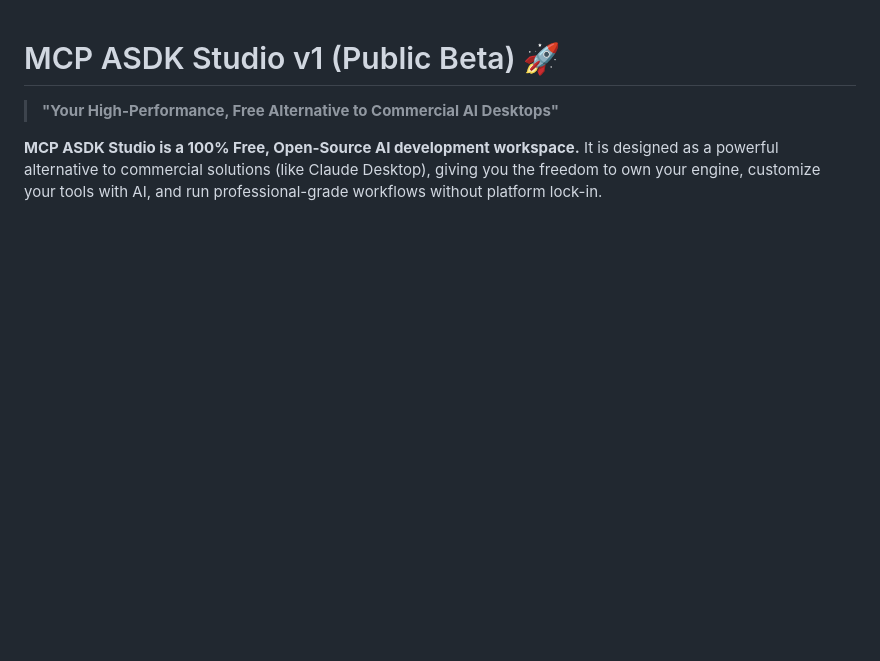
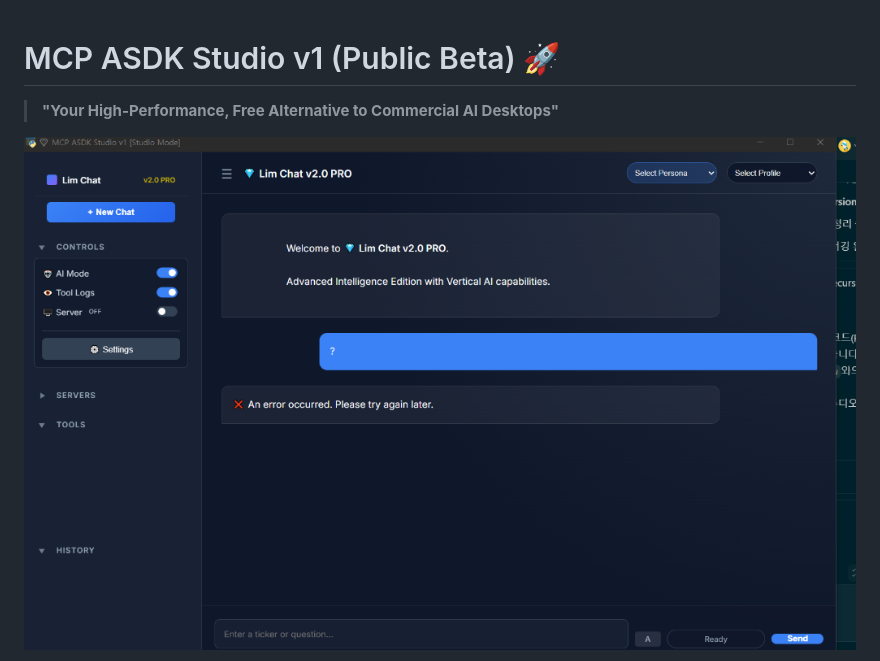
Before and after one commit to lim-asdk/asdk_09-mcp_asdk_studio_v0_9-4, a Markdown page: README.md, the part around one of its changes. Drawn GitHub-style; pictures changed too: docs/assets/screenshot.png (added); blank space fills up the shorter version.

Commit message:
Design: Move screenshot to top of README and Landing Page for maximum impact

```diff
--- a/README.md
+++ b/README.md
@@ -2,5 +2,5 @@
 
 > **"Your High-Performance, Free Alternative to Commercial AI Desktops"**
 
-**MCP ASDK Studio is a 100% Free, Open-Source AI development workspace.** It is designed as a powerful alternative to commercial solutions (like Claude Desktop), giving you the freedom to own your engine, customize your tools with AI, and run professional-grade workflows without platform lock-in.
+![MCP ASDK Studio Screenshot](docs/assets/screenshot.png)
 
```
Also changed, not shown: other parts of README.md (+1 -3 lines), 1 other file.
